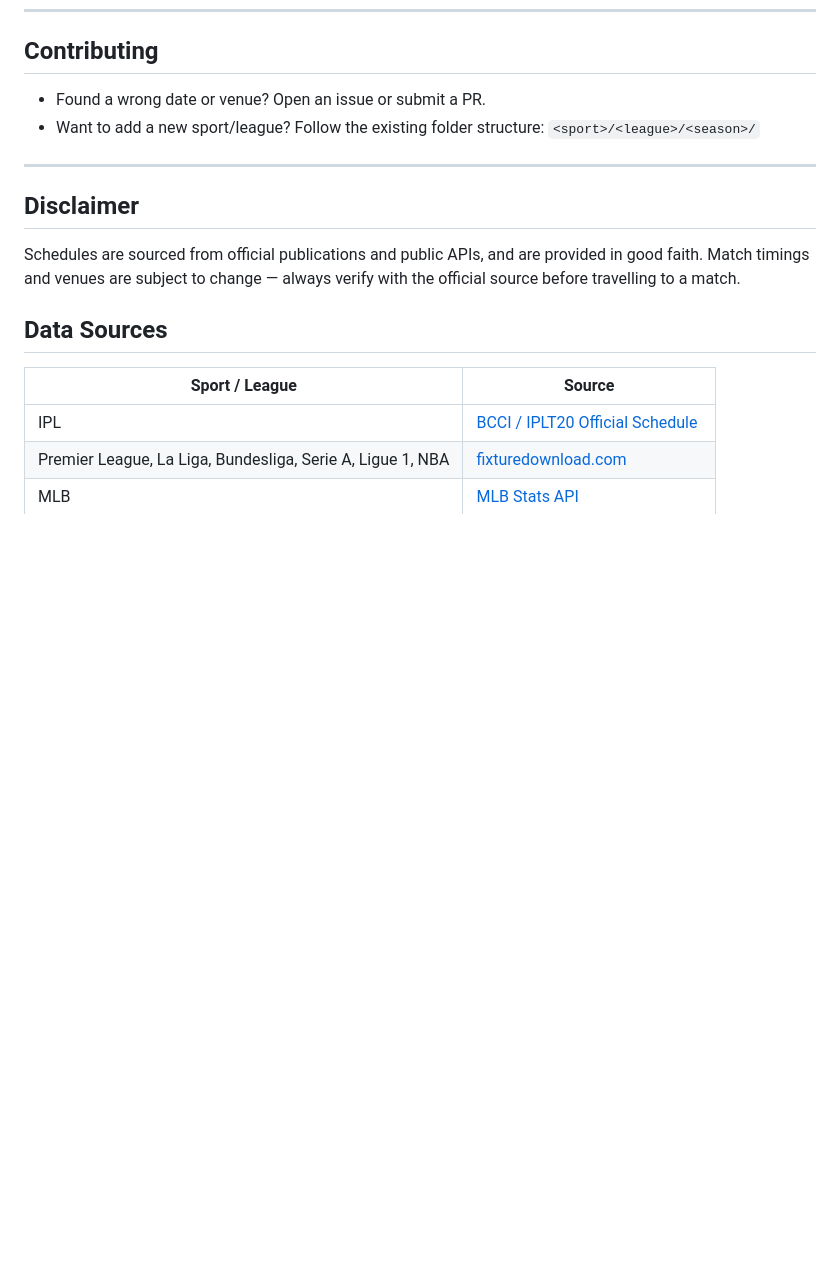
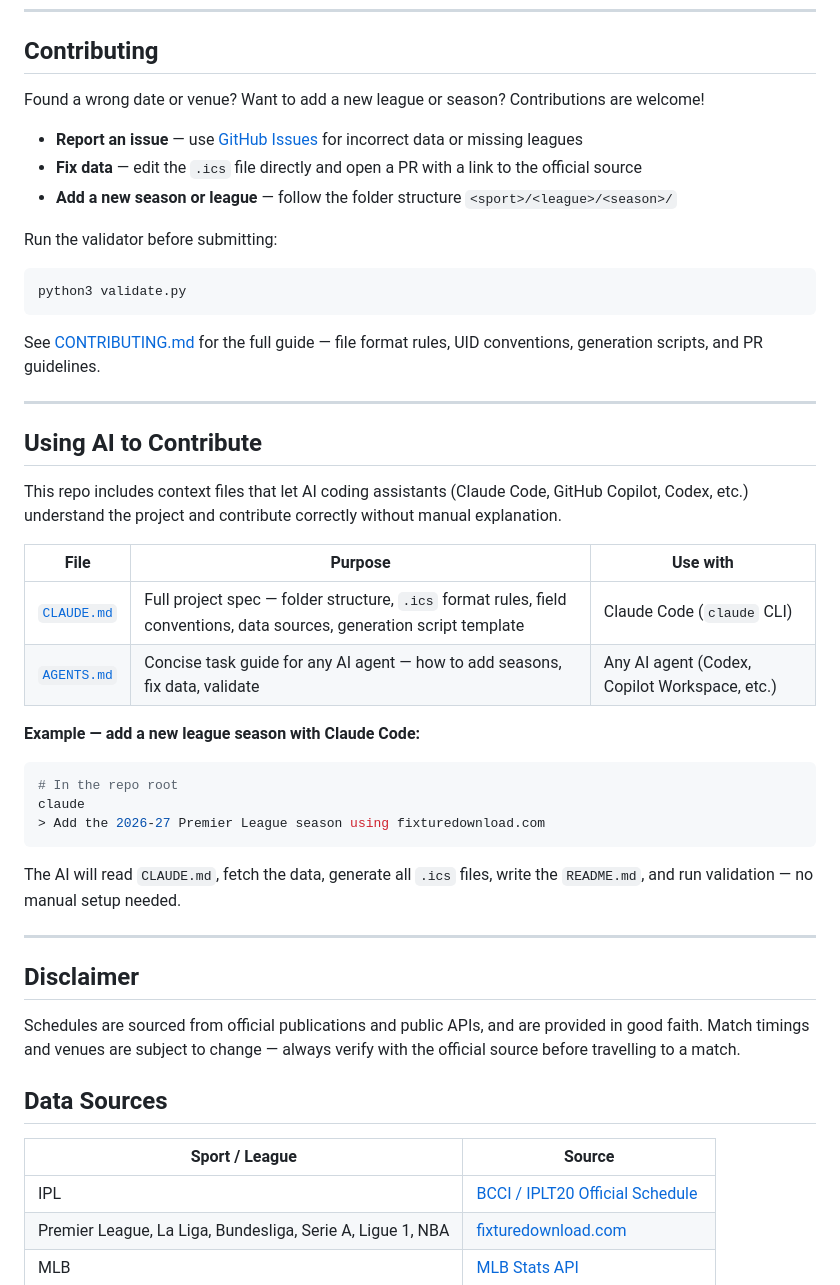
Before and after one commit to vinnyab28/open-sports-cal, a Markdown page: README.md, the part around the change. Drawn GitHub-style; blank space fills up the shorter version.

Commit message:
Add Contributing and AI context file sections to README

````diff
--- a/README.md
+++ b/README.md
@@ -96,9 +96,37 @@ https://raw.githubusercontent.com/<username>/open-sports-cal/main/<path-to-file>
 
 ## Contributing
 
-- Found a wrong date or venue? Open an issue or submit a PR.
-- Want to add a new sport/league? Follow the existing folder structure:
-  `<sport>/<league>/<season>/`
+Found a wrong date or venue? Want to add a new league or season? Contributions are welcome!
+
+- **Report an issue** — use [GitHub Issues](../../issues) for incorrect data or missing leagues
+- **Fix data** — edit the `.ics` file directly and open a PR with a link to the official source
+- **Add a new season or league** — follow the folder structure `<sport>/<league>/<season>/`
+
+Run the validator before submitting:
+```bash
+python3 validate.py
+```
+
+See [CONTRIBUTING.md](CONTRIBUTING.md) for the full guide — file format rules, UID conventions, generation scripts, and PR guidelines.
+
+---
+
+## Using AI to Contribute
+
+This repo includes context files that let AI coding assistants (Claude Code, GitHub Copilot, Codex, etc.) understand the project and contribute correctly without manual explanation.
+
+| File | Purpose | Use with |
+|------|---------|----------|
+| [`CLAUDE.md`](CLAUDE.md) | Full project spec — folder structure, `.ics` format rules, field conventions, data sources, generation script template | Claude Code (`claude` CLI) |
+| [`AGENTS.md`](AGENTS.md) | Concise task guide for any AI agent — how to add seasons, fix data, validate | Any AI agent (Codex, Copilot Workspace, etc.) |
+
+**Example — add a new league season with Claude Code:**
+```bash
+# In the repo root
+claude
+> Add the 2026-27 Premier League season using fixturedownload.com
+```
+The AI will read `CLAUDE.md`, fetch the data, generate all `.ics` files, write the `README.md`, and run validation — no manual setup needed.
 
 ---
 
````
